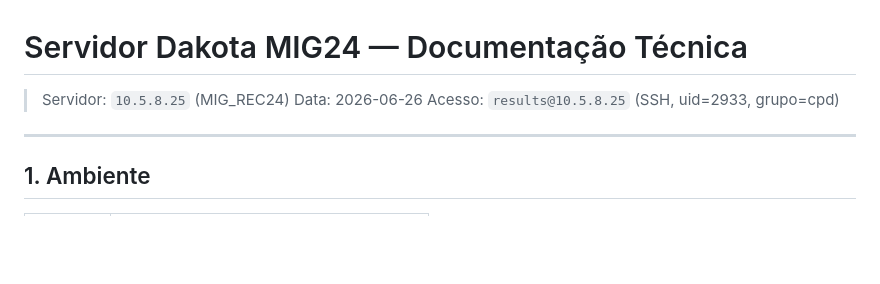
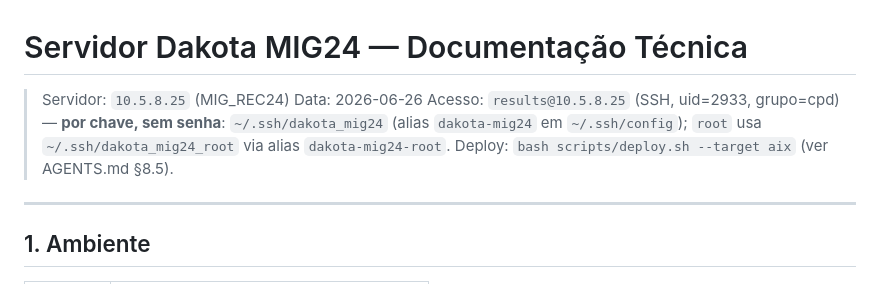
Before and after one commit to jeffersonmachado/replay2, a Markdown page: docs/servidor-dakota-mig24.md, the part around the change. GitHub-like rendering; blank space fills up the shorter version.

```diff
--- a/docs/servidor-dakota-mig24.md
+++ b/docs/servidor-dakota-mig24.md
@@ -2,7 +2,10 @@
 
 > Servidor: `10.5.8.25` (MIG_REC24)
 > Data: 2026-06-26
-> Acesso: `results@10.5.8.25` (SSH, uid=2933, grupo=cpd)
+> Acesso: `results@10.5.8.25` (SSH, uid=2933, grupo=cpd) — **por chave, sem
+> senha**: `~/.ssh/dakota_mig24` (alias `dakota-mig24` em `~/.ssh/config`);
+> `root` usa `~/.ssh/dakota_mig24_root` via alias `dakota-mig24-root`.
+> Deploy: `bash scripts/deploy.sh --target aix` (ver AGENTS.md §8.5).
 
 ---
 
```
Also changed, not shown: AGENTS.md (+30 -5 lines).
